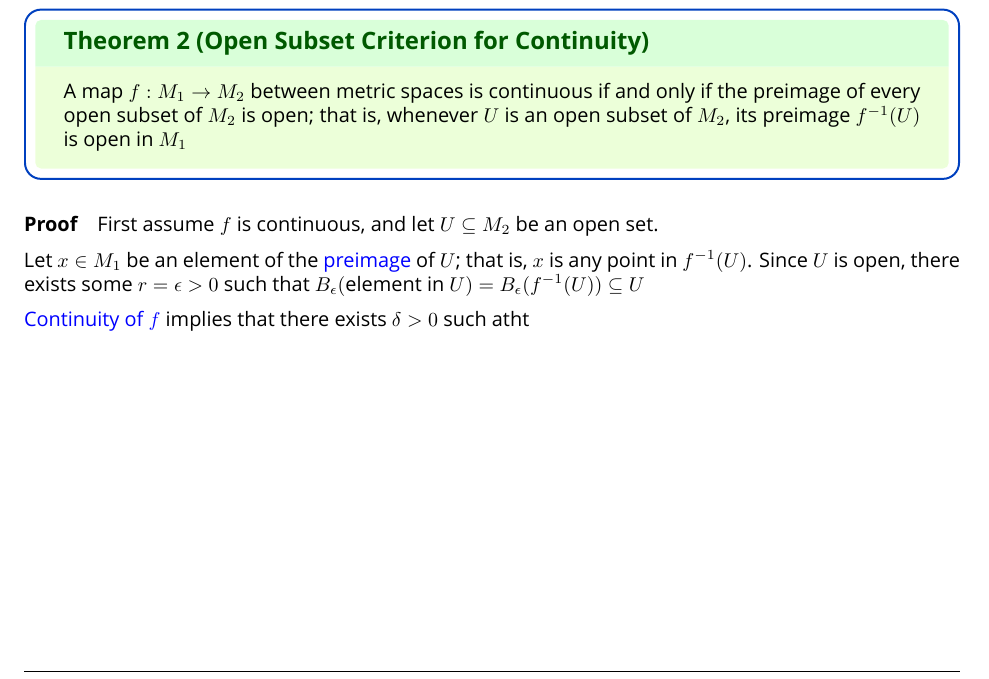
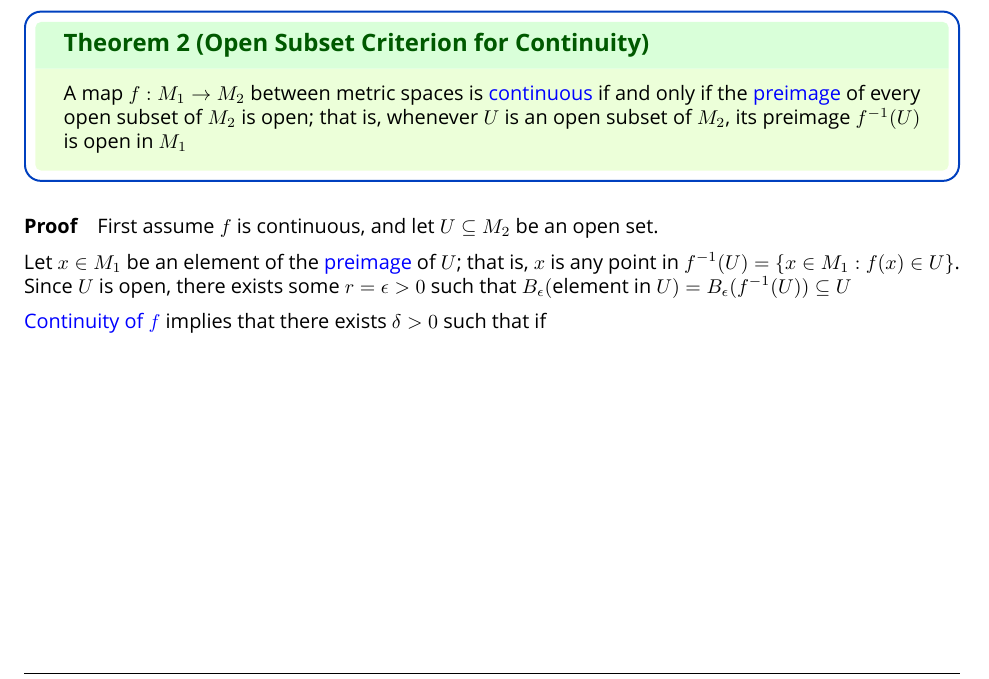
Before and after one commit to QubitPi/general-relativity, a LaTeX thesis (study-notes.tex, which reads parts/mathematics/manifolds.tex): part of page 33 of 58, cut so that both start at the same text. Compiled offline with XeLaTeX; a missing font is replaced by an installed copy or a similar font.

Commit message:
Study notes (Aug. 4th)

```diff
--- a/parts/mathematics/manifolds.tex
+++ b/parts/mathematics/manifolds.tex
@@ -110,14 +110,15 @@ own right, not as a subset of some larger space. They key concept that makes thi
 \end{Definition}
 
 \begin{Theorem}{Open Subset Criterion for Continuity}{open-subset-criterion-for-continuity}
-    A map $f: M_1 \rightarrow M_2$ between metric spaces is continuous if and only if the preimage of every open subset
-    of $M_2$ is open; that is, whenever $U$ is an open subset of $M_2$, its preimage $f^{-1}(U)$ is open in $M_1$
+    A map $f: M_1 \rightarrow M_2$ between metric spaces is \hyperref[def:continuous-mapping]{continuous} if and only if
+    the \hyperref[def:preimage]{preimage} of every open subset of $M_2$ is open; that is, whenever $U$ is an open subset
+    of $M_2$, its preimage $f^{-1}(U)$ is open in $M_1$
 \end{Theorem}
 
 \paragraph{Proof} First assume $f$ is continuous, and let $U \subseteq M_2$ be an open set.
 
-Let $x \in M_1$ be an element of the \hyperref[def:preimage]{preimage} of $U$; that is, $x$ is any point in $f^{-1}(U)$.
+Let $x \in M_1$ be an element of the \hyperref[def:preimage]{preimage} of $U$; that is, $x$ is any point in $f^{-1}(U) = \{ x \in M_1 : f(x) \in U \}$.
 Since $U$ is open, there exists some $r = \epsilon > 0$ such that
 $B_{\epsilon}(\text{element in } U) = B_{\epsilon}(f^{-1}(U)) \subseteq U$
 
-\hyperref[def:continuous-mapping]{Continuity of $f$} implies that there exists $\delta > 0$ such atht
+\hyperref[def:continuous-mapping]{Continuity of $f$} implies that there exists $\delta > 0$ such that if
```
